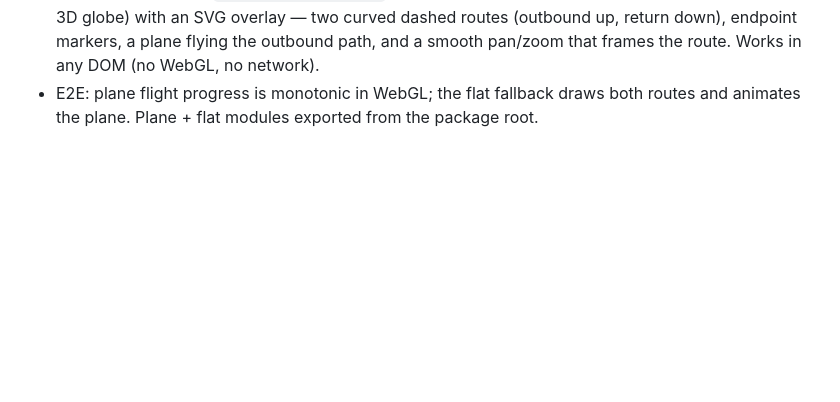
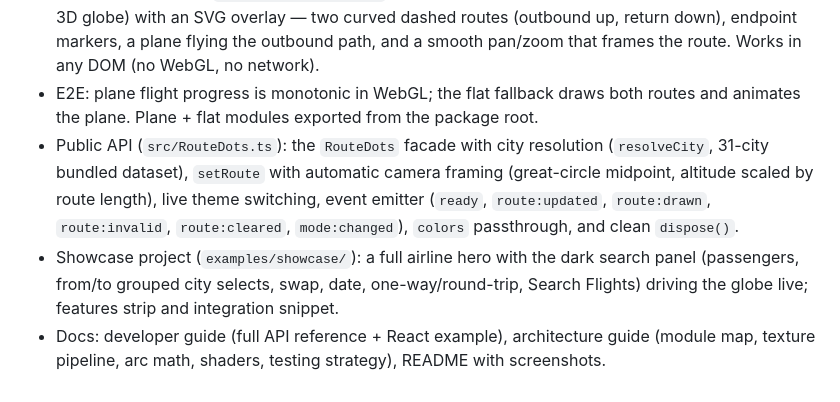
Before and after one commit to Airya-Xratu/RouteDots, a Markdown page: CHANGELOG.md, the part around the change. Rendered like a GitHub page; blank space fills up the shorter version.

Commit message:
docs: record Phase 6 (public API, showcase & docs) in changelog and roadmap

```diff
--- a/CHANGELOG.md
+++ b/CHANGELOG.md
@@ -79,3 +79,16 @@ and this project adheres to [Semantic Versioning](https://semver.org/spec/v2.0.0
 - E2E: plane flight progress is monotonic in WebGL; the flat fallback draws
   both routes and animates the plane. Plane + flat modules exported from the
   package root.
+- Public API (`src/RouteDots.ts`): the `RouteDots` facade with city
+  resolution (`resolveCity`, 31-city bundled dataset), `setRoute` with
+  automatic camera framing (great-circle midpoint, altitude scaled by route
+  length), live theme switching, event emitter
+  (`ready`, `route:updated`, `route:drawn`, `route:invalid`, `route:cleared`,
+  `mode:changed`), `colors` passthrough, and clean `dispose()`.
+- Showcase project (`examples/showcase/`): a full airline hero with the dark
+  search panel (passengers, from/to grouped city selects, swap, date,
+  one-way/round-trip, Search Flights) driving the globe live; features strip
+  and integration snippet.
+- Docs: developer guide (full API reference + React example), architecture
+  guide (module map, texture pipeline, arc math, shaders, testing strategy),
+  README with screenshots.
```
